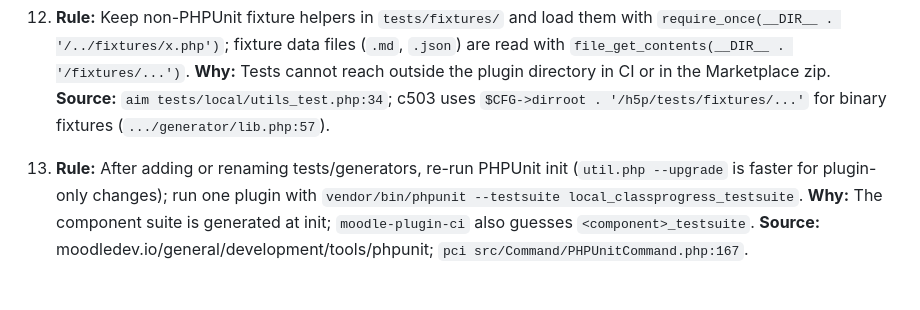
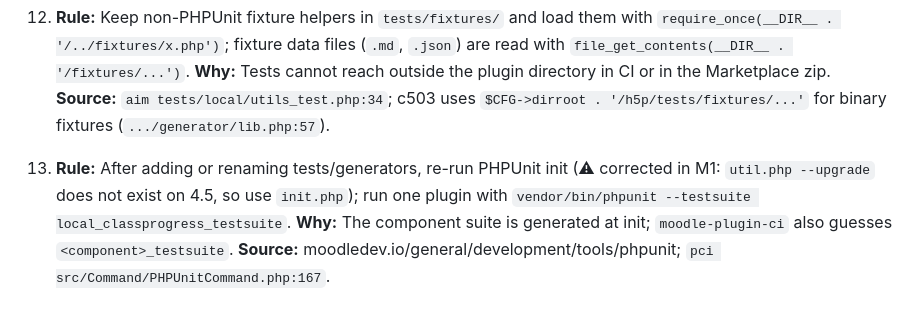
Before and after one commit to jvidal86/moodle-local_classprogress, a Markdown page: docs/moodle-rules/03-testing-ci-and-release.md, the part around the change. GitHub-like rendering.

```diff
--- a/docs/moodle-rules/03-testing-ci-and-release.md
+++ b/docs/moodle-rules/03-testing-ci-and-release.md
@@ -68,7 +68,7 @@ Legend: ⚠ = legacy, version-specific (4.5 vs 5.x) or plugins disagree.
     **Why:** Tests cannot reach outside the plugin directory in CI or in the Marketplace zip.
     **Source:** `aim tests/local/utils_test.php:34`; c503 uses `$CFG->dirroot . '/h5p/tests/fixtures/...'` for binary fixtures (`.../generator/lib.php:57`).
 
-13. **Rule:** After adding or renaming tests/generators, re-run PHPUnit init (`util.php --upgrade` is faster for plugin-only changes); run one plugin with `vendor/bin/phpunit --testsuite local_classprogress_testsuite`.
+13. **Rule:** After adding or renaming tests/generators, re-run PHPUnit init (⚠ corrected in M1: `util.php --upgrade` does not exist on 4.5, so use `init.php`); run one plugin with `vendor/bin/phpunit --testsuite local_classprogress_testsuite`.
     **Why:** The component suite is generated at init; `moodle-plugin-ci` also guesses `<component>_testsuite`.
     **Source:** moodledev.io/general/development/tools/phpunit; `pci src/Command/PHPUnitCommand.php:167`.
 
```
Also changed, not shown: docs/DEV_ENVIRONMENT.md (+1 -1 lines).
